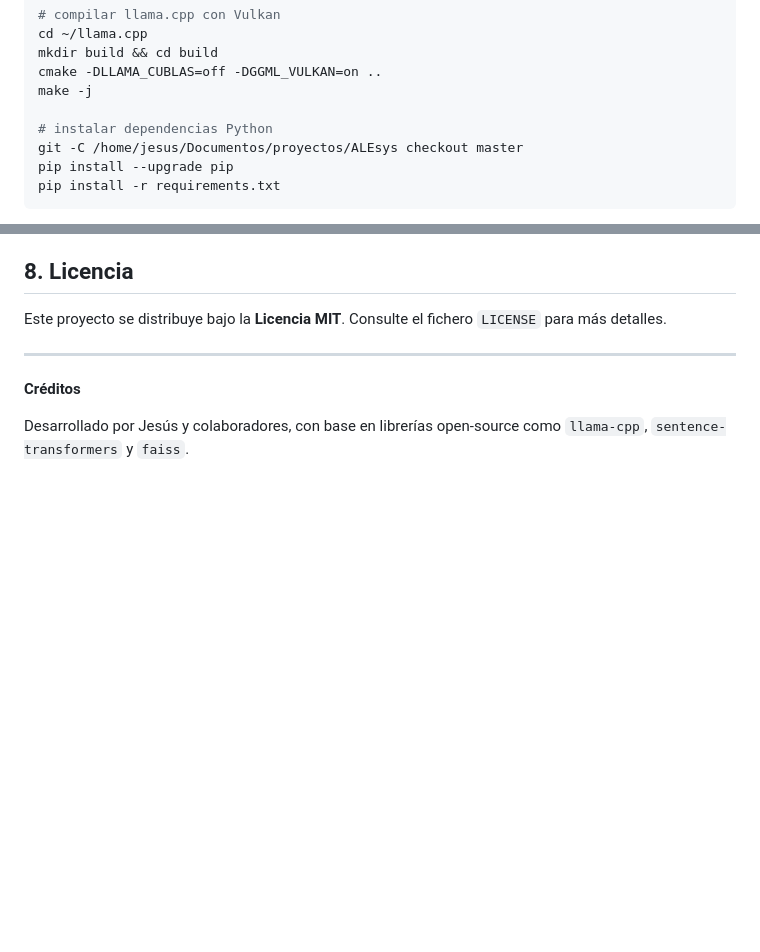
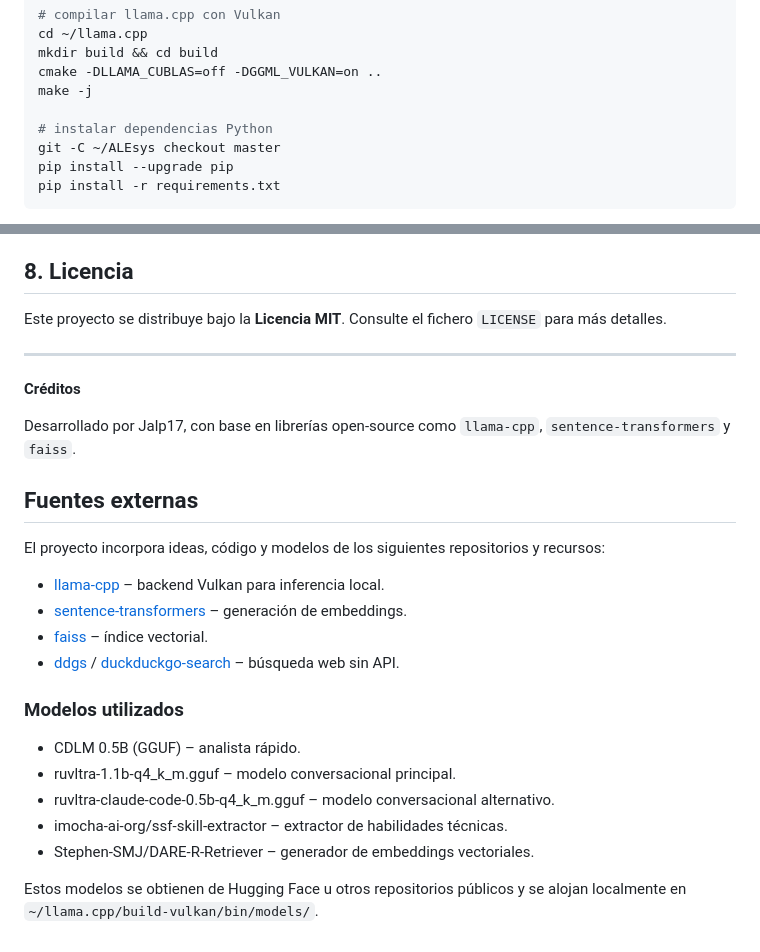
Before and after one commit to jalp17/ALEsys, a Markdown page: README.md, 2 parts joined by grey strips. Drawn GitHub-style; blank space fills up the shorter version.

Commit message:
docs: add external sources and model credits

````diff
--- a/README.md
+++ b/README.md
@@ -79,7 +79,7 @@ cmake -DLLAMA_CUBLAS=off -DGGML_VULKAN=on ..
 make -j
 
 # instalar dependencias Python
-git -C /home/jesus/Documentos/proyectos/ALEsys checkout master
+git -C ~/ALEsys checkout master
 pip install --upgrade pip
 pip install -r requirements.txt
 ```
@@ -123,4 +123,22 @@ Este proyecto se distribuye bajo la **Licencia MIT**. Consulte el fichero `LICEN
 
 **Créditos**
 
-Desarrollado por Jesús y colaboradores, con base en librerías open‑source como `llama-cpp`, `sentence-transformers` y `faiss`.
+Desarrollado por Jalp17, con base en librerías open‑source como `llama-cpp`, `sentence-transformers` y `faiss`.
+## Fuentes externas
+
+El proyecto incorpora ideas, código y modelos de los siguientes repositorios y recursos:
+
+* [llama-cpp](https://github.com/ggerganov/llama.cpp) – backend Vulkan para inferencia local.
+* [sentence-transformers](https://github.com/UKPLab/sentence-transformers) – generación de embeddings.
+* [faiss](https://github.com/facebookresearch/faiss) – índice vectorial.
+* [ddgs](https://github.com/jarun/ddgr) / [duckduckgo-search](https://pypi.org/project/duckduckgo-search/) – búsqueda web sin API.
+
+### Modelos utilizados
+
+* CDLM 0.5B (GGUF) – analista rápido.
+* ruvltra-1.1b-q4_k_m.gguf – modelo conversacional principal.
+* ruvltra-claude-code-0.5b-q4_k_m.gguf – modelo conversacional alternativo.
+* imocha-ai-org/ssf-skill-extractor – extractor de habilidades técnicas.
+* Stephen-SMJ/DARE-R-Retriever – generador de embeddings vectoriales.
+
+Estos modelos se obtienen de Hugging Face u otros repositorios públicos y se alojan localmente en `~/llama.cpp/build-vulkan/bin/models/`.
````
